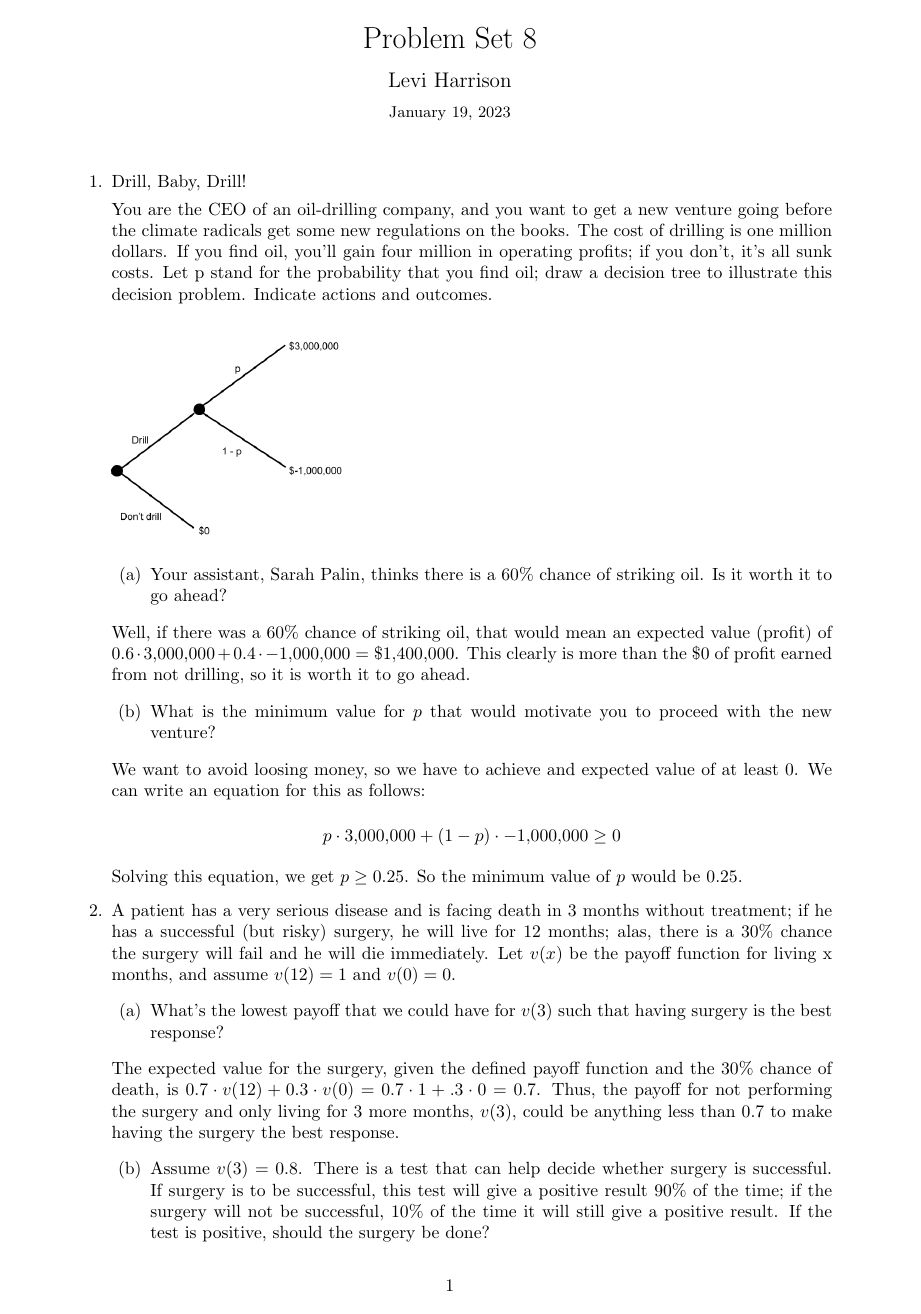
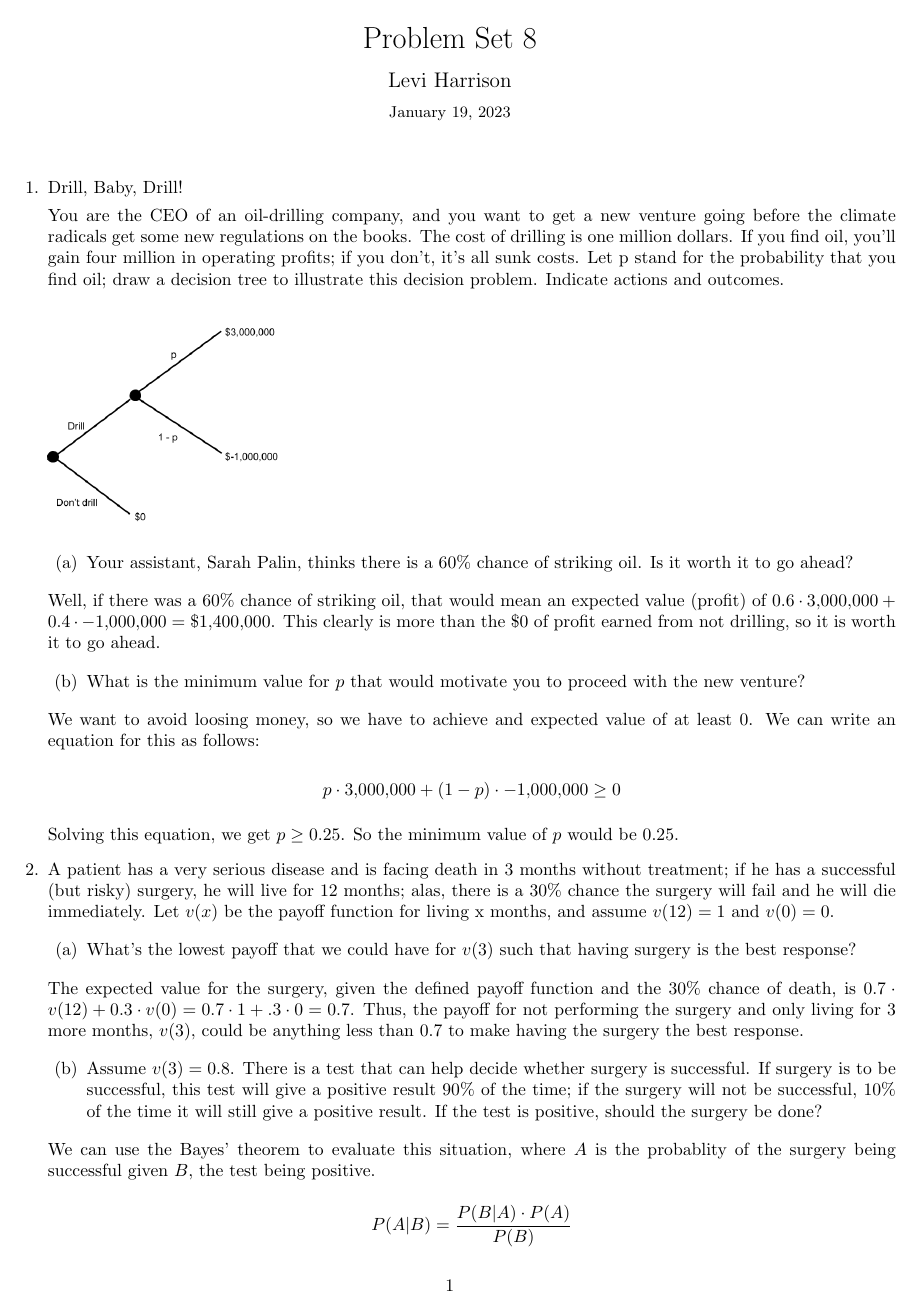
Before and after one commit to LeviHarrison/topics, a LaTeX problem sheet (pset8/pset8.tex): page 1 of 2. Compiled offline with pdfLaTeX.

Commit message:
fix margins

```diff
--- a/pset8/pset8.tex
+++ b/pset8/pset8.tex
@@ -1,5 +1,5 @@
 \documentclass{article}
-\usepackage[a4paper, total={6in, 9.5in}]{geometry}
+\usepackage[a4paper, total={7in, 9.5in}]{geometry}
 \usepackage{enumitem}
 \usepackage{amsthm}
 \usepackage[makeroom]{cancel}
```
Also changed, not shown: pset8/pset8.pdf.
